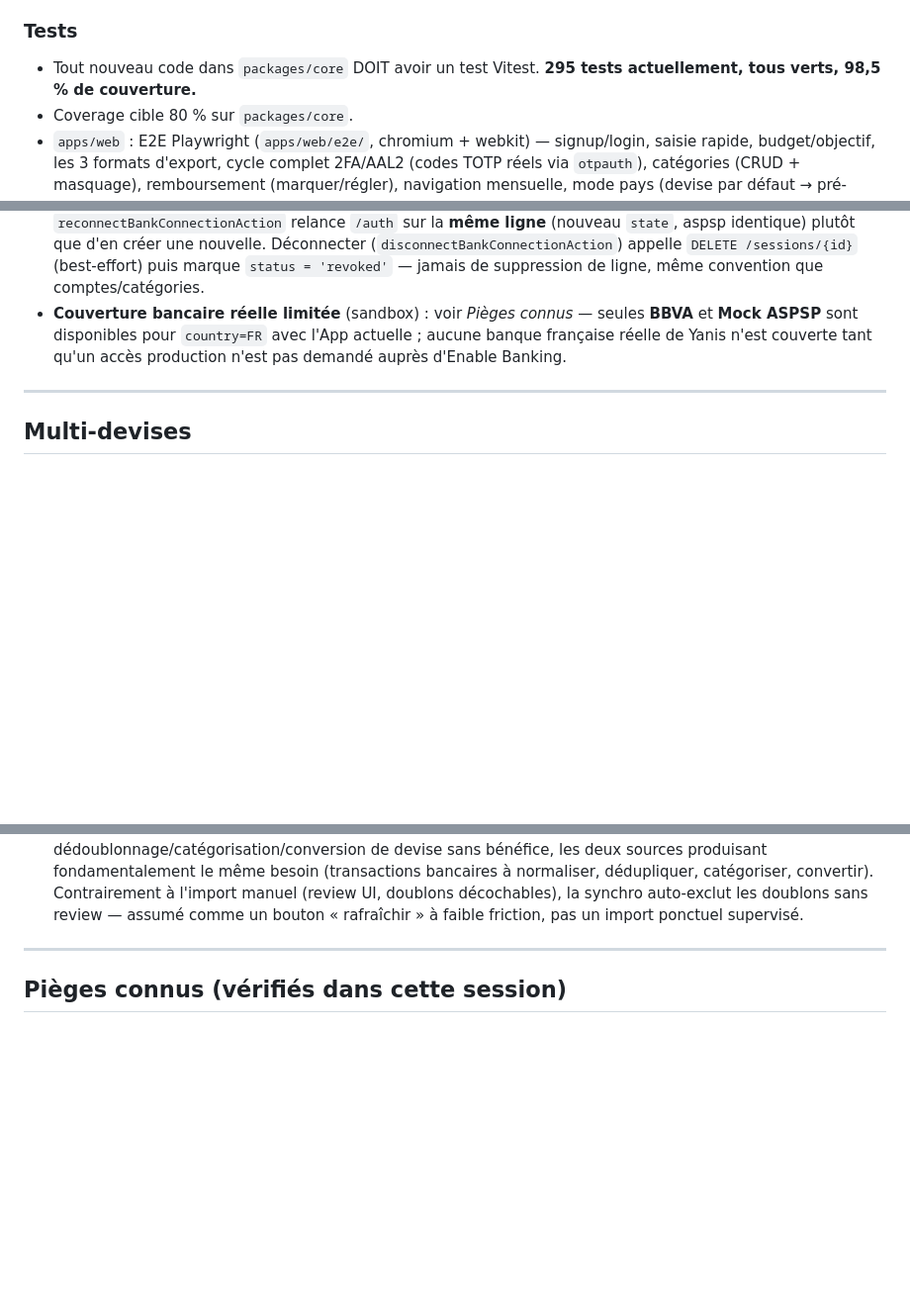
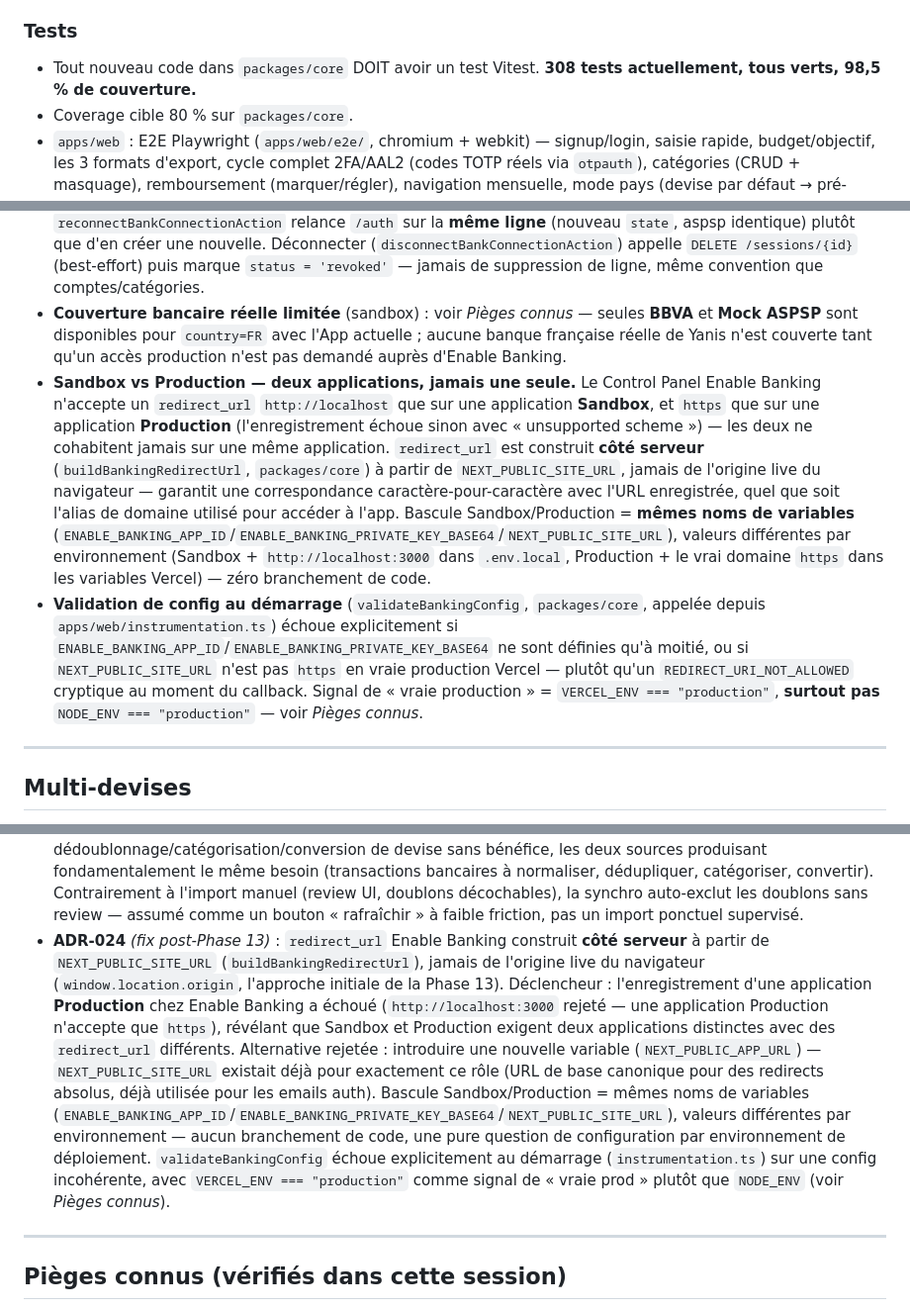
Before and after one commit to yaniskrm/FinTrack, a Markdown page: CLAUDE.md, 3 parts joined by grey strips. Shown at 99% size. GitHub-like rendering; blank space fills up the shorter version.

```diff
--- a/CLAUDE.md
+++ b/CLAUDE.md
@@ -151,7 +152,7 @@ workspace_id IN (
 - Accessibilité non négociable : clavier + labels.
 
 ### Tests
-- Tout nouveau code dans `packages/core` DOIT avoir un test Vitest. **295 tests actuellement, tous verts, 98,5 % de couverture.**
+- Tout nouveau code dans `packages/core` DOIT avoir un test Vitest. **308 tests actuellement, tous verts, 98,5 % de couverture.**
 - Coverage cible 80 % sur `packages/core`.
 - `apps/web` : E2E Playwright (`apps/web/e2e/`, chromium + webkit) — signup/login, saisie rapide, budget/objectif, les 3 formats d'export, cycle complet 2FA/AAL2 (codes TOTP réels via `otpauth`), catégories (CRUD + masquage), remboursement (marquer/régler), navigation mensuelle, mode pays (devise par défaut → pré-remplissage), comptes (CRUD + archivage, virement entre deux comptes), import de relevé CSV (parsing, exclusion de ligne, erreur colonnes non reconnues — deux des trois tests `test.skip` sur webkit, voir *Pièges connus*), Open Banking (`banking.spec.ts` — ouverture/fermeture du dialog uniquement, credential-agnostic ; le round-trip de consentement réel n'est pas automatisable, voir *Pièges connus*). Audit d'accessibilité intégré : chaque page/dialog clé est scannée par `@axe-core/playwright` (WCAG 2 A/AA) dans la même suite — c'est le mécanisme d'audit, pas une relecture manuelle. Tourne en CI (job `E2E`) contre Supabase local + un vrai build de prod.
 
@@ -204,6 +205,8 @@ workspace_id IN (
 - **Une ligne synchronisée n'est jamais classée `transfer`**, même règle et même raison que l'import CSV (ADR-020/021) — un flux de compte seul ne peut jamais prouver qu'un mouvement va vers un autre compte suivi dans FinTrack.
 - **Expiration du consentement** : si `valid_until` est dépassé au moment d'une synchro, la connexion passe `status = 'expired'` et l'action échoue proprement avec un message invitant à reconnecter ; `reconnectBankConnectionAction` relance `/auth` sur la **même ligne** (nouveau `state`, aspsp identique) plutôt que d'en créer une nouvelle. Déconnecter (`disconnectBankConnectionAction`) appelle `DELETE /sessions/{id}` (best-effort) puis marque `status = 'revoked'` — jamais de suppression de ligne, même convention que comptes/catégories.
 - **Couverture bancaire réelle limitée** (sandbox) : voir *Pièges connus* — seules **BBVA** et **Mock ASPSP** sont disponibles pour `country=FR` avec l'App actuelle ; aucune banque française réelle de Yanis n'est couverte tant qu'un accès production n'est pas demandé auprès d'Enable Banking.
+- **Sandbox vs Production — deux applications, jamais une seule.** Le Control Panel Enable Banking n'accepte un `redirect_url` `http://localhost` que sur une application **Sandbox**, et `https` que sur une application **Production** (l'enregistrement échoue sinon avec « unsupported scheme ») — les deux ne cohabitent jamais sur une même application. `redirect_url` est construit **côté serveur** (`buildBankingRedirectUrl`, `packages/core`) à partir de `NEXT_PUBLIC_SITE_URL`, jamais de l'origine live du navigateur — garantit une correspondance caractère-pour-caractère avec l'URL enregistrée, quel que soit l'alias de domaine utilisé pour accéder à l'app. Bascule Sandbox/Production = **mêmes noms de variables** (`ENABLE_BANKING_APP_ID`/`ENABLE_BANKING_PRIVATE_KEY_BASE64`/`NEXT_PUBLIC_SITE_URL`), valeurs différentes par environnement (Sandbox + `http://localhost:3000` dans `.env.local`, Production + le vrai domaine `https` dans les variables Vercel) — zéro branchement de code.
+- **Validation de config au démarrage** (`validateBankingConfig`, `packages/core`, appelée depuis `apps/web/instrumentation.ts`) échoue explicitement si `ENABLE_BANKING_APP_ID`/`ENABLE_BANKING_PRIVATE_KEY_BASE64` ne sont définies qu'à moitié, ou si `NEXT_PUBLIC_SITE_URL` n'est pas `https` en vraie production Vercel — plutôt qu'un `REDIRECT_URI_NOT_ALLOWED` cryptique au moment du callback. Signal de « vraie production » = `VERCEL_ENV === "production"`, **surtout pas** `NODE_ENV === "production"` — voir *Pièges connus*.
 
 ---
 
@@ -388,6 +391,7 @@ Prochaine étape : backlog v2 (voir ci-dessous) — pas de Phase 14 planifiée p
 - **ADR-021** *(Phase 12)* : une ligne importée n'est **jamais** classée `'transfer'`, même si le libellé du relevé suggère un virement — toujours `income`/`expense` selon le signe (cohérent avec ADR-020 : `'transfer'` exige un `to_account_id` vers un *autre compte suivi dans FinTrack*, qu'un relevé bancaire seul ne peut jamais établir avec certitude ; le deviner produirait de faux virements invisibles dans `calculateTotals`). Détection de doublons volontairement **exact-match uniquement** (date + type + devise + montant ±0,01) plutôt qu'un score de similarité sur le libellé — alternative rejetée pour ne jamais risquer de masquer une transaction réelle distincte (faux positif) au profit d'un doublon occasionnel non détecté mais visible et supprimable (faux négatif), jugé le compromis le plus sûr pour des données financières. Reconnaissance de colonnes par **synonymes** (`COLUMN_SYNONYMS`, FR/EN) plutôt que noms de colonnes fixes — calibré au départ sur un relevé Revolut réel (colonnes en français), pensé dès le départ pour survivre à l'export d'une autre banque sans réécriture.
 - **ADR-022** *(Phase 13)* : `bank_connections` **sans colonnes `access_token`/`refresh_token`**, contrairement au schéma générique initialement envisagé — Enable Banking n'émet aucun token de session : chaque appel API est authentifié par un JWT RS256 signé à la volée avec la clé privée applicative (jamais stockée en base), `session_id` scopant juste les comptes autorisés sans donner accès à lui seul. Conséquence directe : aucun secret par connexion à chiffrer, la seule donnée sensible du dispositif est la clé privée applicative elle-même (env var serveur, jamais en base). `jwt.ts`/`client.ts` (qui importent `node:crypto` et font de vrais appels réseau) exposés via un point d'entrée `"@fintrack/core/server"` séparé du barrel racine — un Client Component qui importe `@fintrack/core` pour tout autre chose ne doit jamais risquer de faire planter son bundle webpack sur `node:crypto` (`UnhandledSchemeError`, rencontré au premier build de cette phase).
 - **ADR-023** *(Phase 13)* : la synchronisation Open Banking **réutilise intégralement le pipeline de l'import CSV** (Phase 12) plutôt que d'implémenter une seconde logique d'insertion — `normalizeEnableBankingTransactions` produit le même `ParsedStatementRow` que `parseBankStatement`, passé par les mêmes `findLikelyDuplicates`/`suggestCategoryId`/`importTransactionsAction`. Alternative rejetée : un chemin d'insertion dédié à Open Banking — aurait dupliqué toute la logique de dédoublonnage/catégorisation/conversion de devise sans bénéfice, les deux sources produisant fondamentalement le même besoin (transactions bancaires à normaliser, dédupliquer, catégoriser, convertir). Contrairement à l'import manuel (review UI, doublons décochables), la synchro auto-exclut les doublons sans review — assumé comme un bouton « rafraîchir » à faible friction, pas un import ponctuel supervisé.
+- **ADR-024** *(fix post-Phase 13)* : `redirect_url` Enable Banking construit **côté serveur** à partir de `NEXT_PUBLIC_SITE_URL` (`buildBankingRedirectUrl`), jamais de l'origine live du navigateur (`window.location.origin`, l'approche initiale de la Phase 13). Déclencheur : l'enregistrement d'une application **Production** chez Enable Banking a échoué (`http://localhost:3000` rejeté — une application Production n'accepte que `https`), révélant que Sandbox et Production exigent deux applications distinctes avec des `redirect_url` différents. Alternative rejetée : introduire une nouvelle variable (`NEXT_PUBLIC_APP_URL`) — `NEXT_PUBLIC_SITE_URL` existait déjà pour exactement ce rôle (URL de base canonique pour des redirects absolus, déjà utilisée pour les emails auth). Bascule Sandbox/Production = mêmes noms de variables (`ENABLE_BANKING_APP_ID`/`ENABLE_BANKING_PRIVATE_KEY_BASE64`/`NEXT_PUBLIC_SITE_URL`), valeurs différentes par environnement — aucun branchement de code, une pure question de configuration par environnement de déploiement. `validateBankingConfig` échoue explicitement au démarrage (`instrumentation.ts`) sur une config incohérente, avec `VERCEL_ENV === "production"` comme signal de « vraie prod » plutôt que `NODE_ENV` (voir *Pièges connus*).
 
 ---
 
```
Also changed, not shown: other parts of CLAUDE.md (+9 -5 lines).
